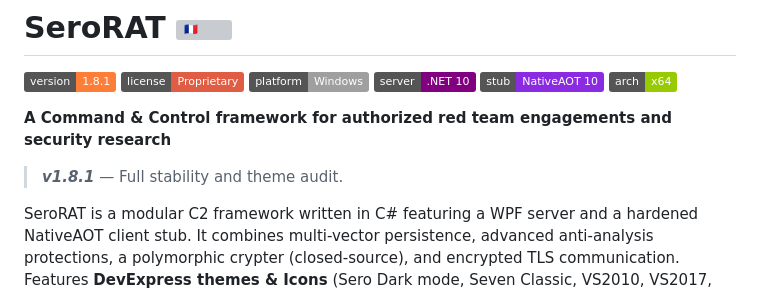
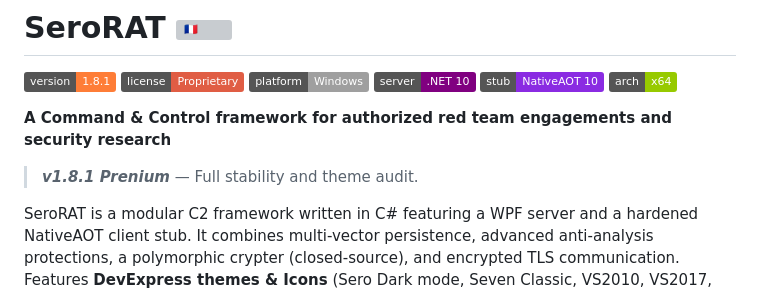
Before and after one commit to SeroSkiid/SeroC2, a Markdown page: README.md, the part around the change. Rendered like a GitHub page; badges without logos; grey boxes are pictures that could not be loaded.

Commit message:
Change version label in README

```diff
--- a/README.md
+++ b/README.md
@@ -10,7 +10,7 @@
 ![Arch](https://img.shields.io/badge/arch-x64-green.svg)
 
 **A Command & Control framework for authorized red team engagements and security research**
-> ***v1.8.1*** — Full stability and theme audit.
+> ***v1.8.1 Prenium*** — Full stability and theme audit.
 
 SeroRAT is a modular C2 framework written in C# featuring a WPF server and a hardened NativeAOT client stub. It combines multi-vector persistence, advanced anti-analysis protections, a polymorphic crypter (closed-source), and encrypted TLS communication. Features **DevExpress themes & Icons** (Sero Dark mode, Seven Classic, VS2010, VS2017, Office2010/2013/2016/2019, MetropolisDark, DXStyle, HighContrast etc.), **live language system** (10 languages)
 
```
